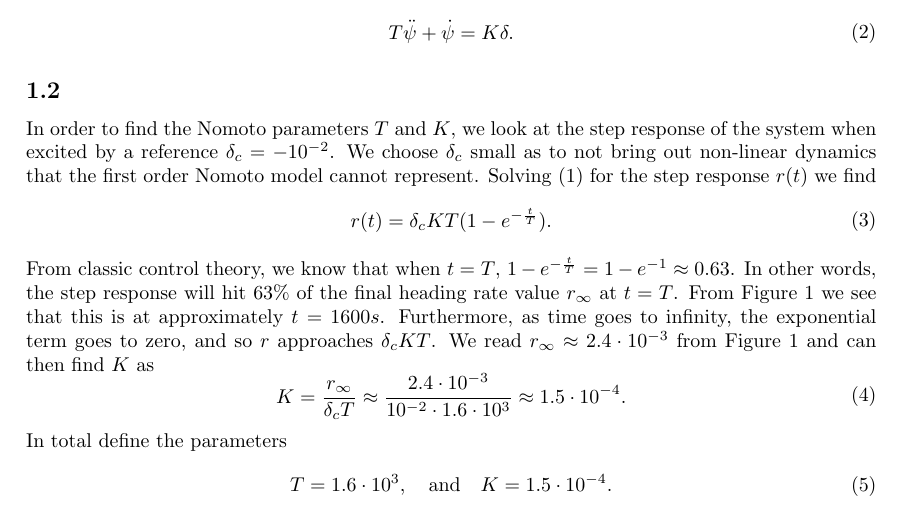
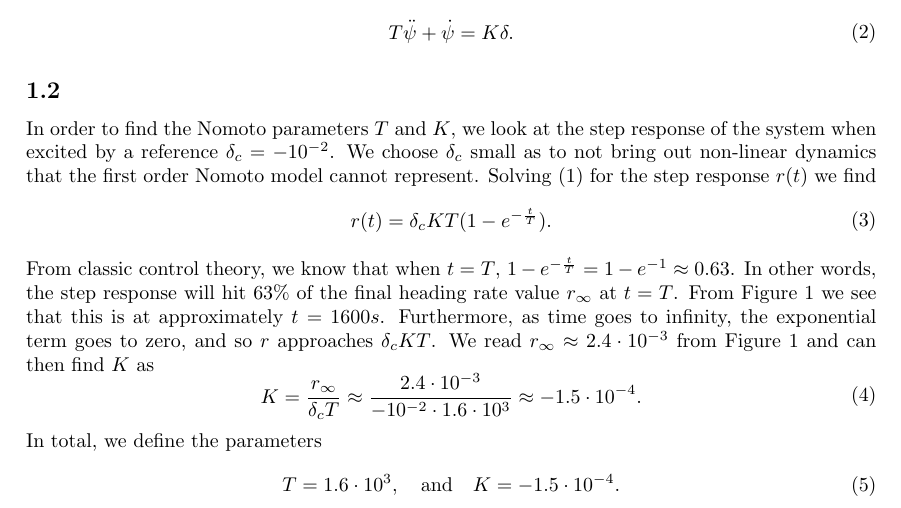
Before and after one commit to martiege/TTK4190-Assignment3, a LaTeX document (latex-code/ov.tex, which reads latex-code/problem1.tex): part of page 1 of 4, cut so that both start at the same text. Compiled offline with pdfLaTeX.

Commit message:
Fix sign error in delta_c in latex task 1.2

```diff
--- a/latex-code/problem1.tex
+++ b/latex-code/problem1.tex
@@ -19,11 +19,11 @@ r(t) = \delta_c KT(1 - e^{-\frac{t}{T}}).
 \end{aligned}\end{equation}
 From classic control theory, we know that when $t = T$, $1 - e^{-\frac{t}{T}} = 1 - e^{-1} \approx 0.63$. In other words, the step response will hit $63\%$ of the final heading rate value $r_{\infty}$ at $t = T$. From \figref{fig:nomoto_reading} we see that this is at approximately $t = 1600s$. Furthermore, as time goes to infinity, the exponential term goes to zero, and so $r$ approaches $\delta_c K T$. We read $r_\infty \approx 2.4 \cdot 10^{-3}$ from \figref{fig:nomoto_reading} and can then find $K$ as
 \begin{equation}\begin{aligned}
-K = \frac{r_{\infty}}{\delta_c T} \approx \frac{2.4 \cdot 10^{-3}}{10^{-2} \cdot 1.6 \cdot 10^{3}} \approx 1.5 \cdot 10^{-4}.
+K = \frac{r_{\infty}}{\delta_c T} \approx \frac{2.4 \cdot 10^{-3}}{-10^{-2} \cdot 1.6 \cdot 10^{3}} \approx -1.5 \cdot 10^{-4}.
 \end{aligned}\end{equation}
-In total define the parameters
+In total, we define the parameters
 \begin{equation}\begin{aligned}
-T = 1.6 \cdot 10^3, \quad \text{and} \quad K = 1.5 \cdot 10^{-4}.
+T = 1.6 \cdot 10^3, \quad \text{and} \quad K = -1.5 \cdot 10^{-4}.
 \end{aligned}\end{equation}
 
 \begin{figure}[H]
```
